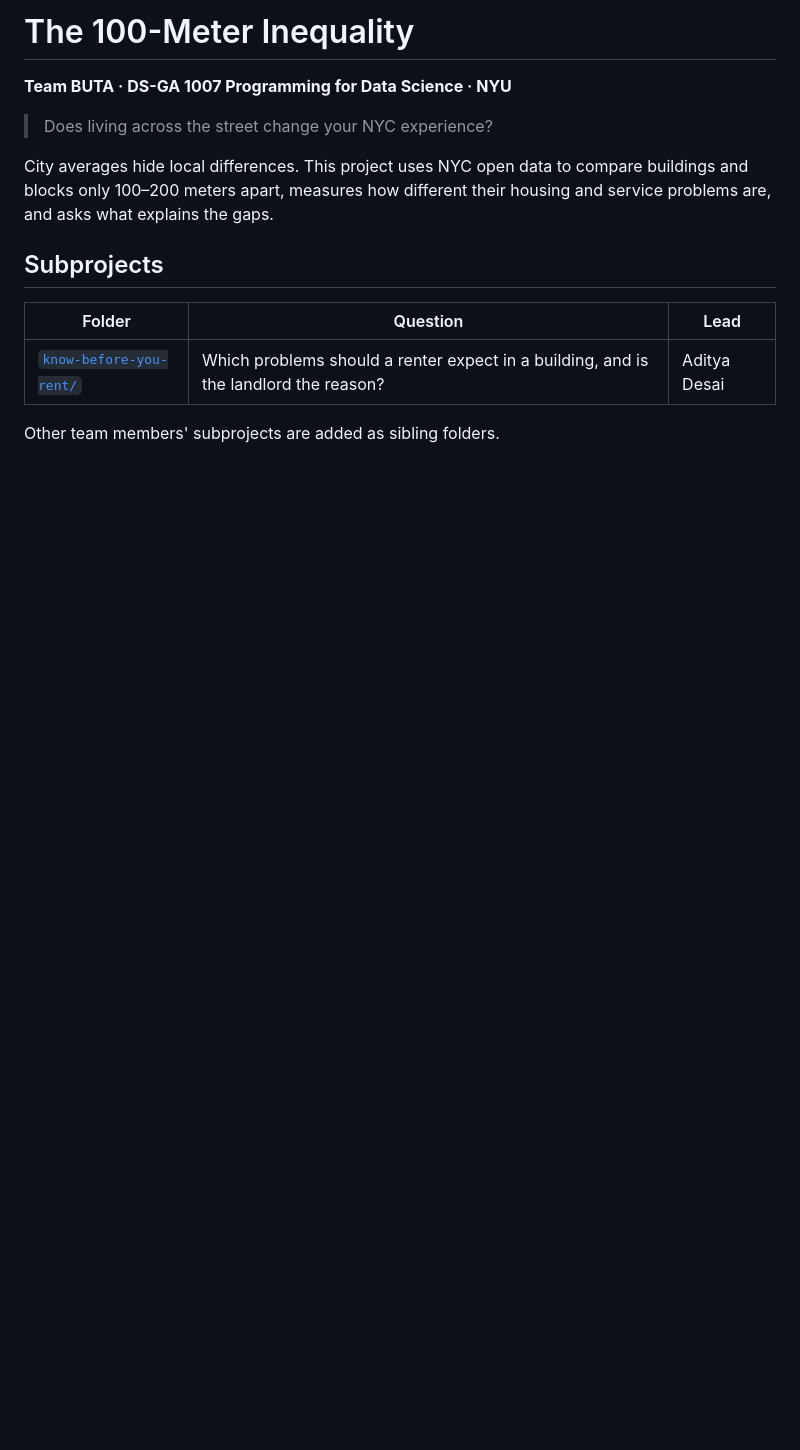
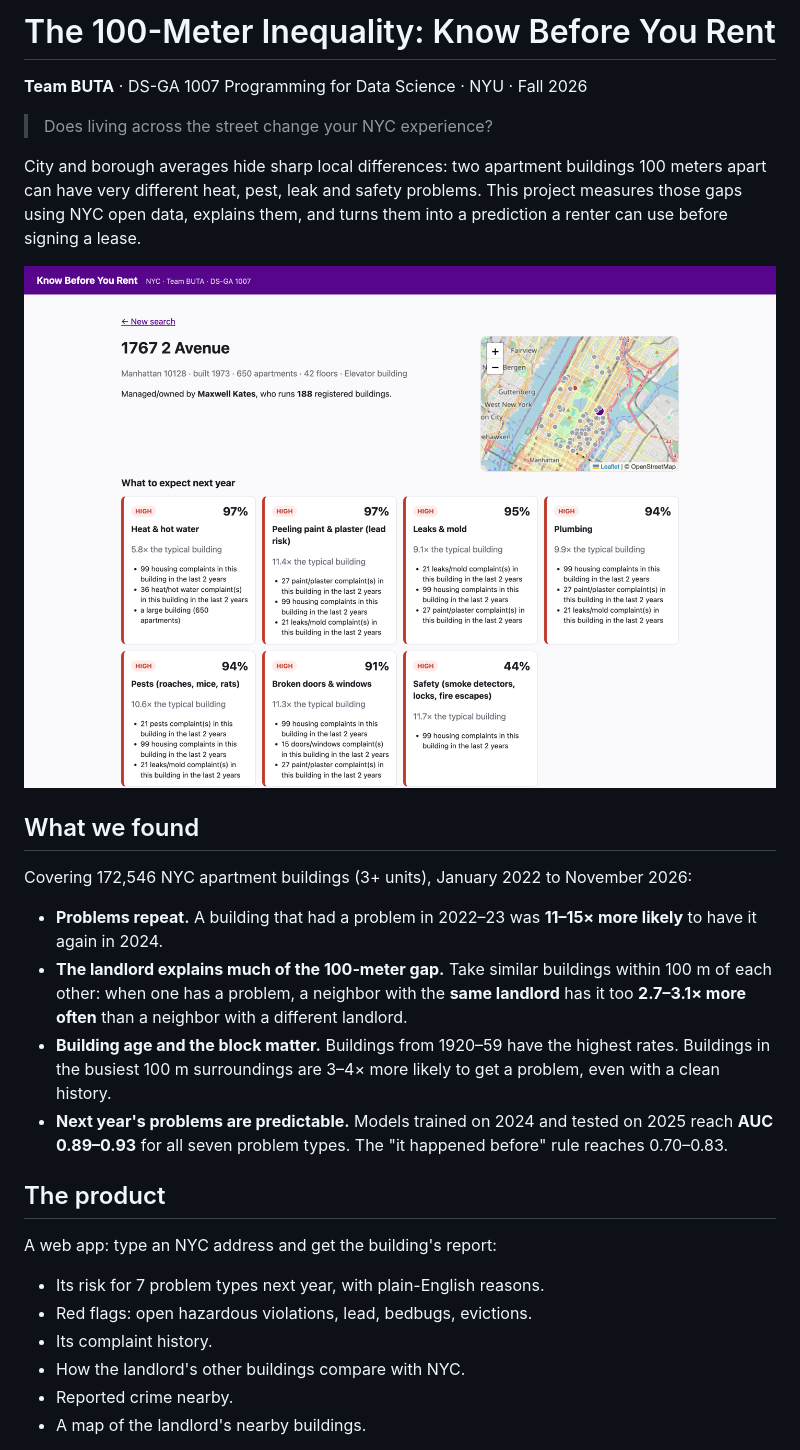
Before and after one commit to Desaiadi/TEAM-BUTA, a Markdown page: README.md, the part around one of its changes. Rendered like a GitHub page; pictures changed too: know-before-you-rent/docs/demo_building_report.png (added); blank space fills up the shorter version.

Commit message:
Rewrite README as the project overview with results and team

```diff
--- a/README.md
+++ b/README.md
@@ -1,14 +1,27 @@
-# The 100-Meter Inequality
+# The 100-Meter Inequality: Know Before You Rent
 
-**Team BUTA · DS-GA 1007 Programming for Data Science · NYU**
+**Team BUTA** · DS-GA 1007 Programming for Data Science · NYU · Fall 2026
 
 > Does living across the street change your NYC experience?
 
-City averages hide local differences. This project uses NYC open data to compare buildings and blocks only 100–200 meters apart, measures how different their housing and service problems are, and asks what explains the gaps.
+City and borough averages hide sharp local differences: two apartment buildings 100 meters apart can have very different heat, pest, leak and safety problems. This project measures those gaps using NYC open data, explains them, and turns them into a prediction a renter can use before signing a lease.
 
-## Subprojects
-| Folder | Question | Lead |
-|---|---|---|
-| [`know-before-you-rent/`](know-before-you-rent/) | Which problems should a renter expect in a building, and is the landlord the reason? | Aditya Desai |
+![Building report in the Know Before You Rent web app](know-before-you-rent/docs/demo_building_report.png)
 
-Other team members' subprojects are added as sibling folders.
+## What we found
+Covering 172,546 NYC apartment buildings (3+ units), January 2022 to November 2026:
+
+- **Problems repeat.** A building that had a problem in 2022–23 was **11–15× more likely** to have it again in 2024.
+- **The landlord explains much of the 100-meter gap.** Take similar buildings within 100 m of each other: when one has a problem, a neighbor with the **same landlord** has it too **2.7–3.1× more often** than a neighbor with a different landlord.
+- **Building age and the block matter.** Buildings from 1920–59 have the highest rates. Buildings in the busiest 100 m surroundings are 3–4× more likely to get a problem, even with a clean history.
+- **Next year's problems are predictable.** Models trained on 2024 and tested on 2025 reach **AUC 0.89–0.93** for all seven problem types. The "it happened before" rule reaches 0.70–0.83.
+
+## The product
+A web app: type an NYC address and get the building's report:
+- Its risk for 7 problem types next year, with plain-English reasons.
+- Red flags: open hazardous violations, lead, bedbugs, evictions.
+- Its complaint history.
+- How the landlord's other buildings compare with NYC.
+- Reported crime nearby.
+- A map of the landlord's nearby buildings.
+
```
Also changed, not shown: other parts of README.md (+24 -5 lines).
